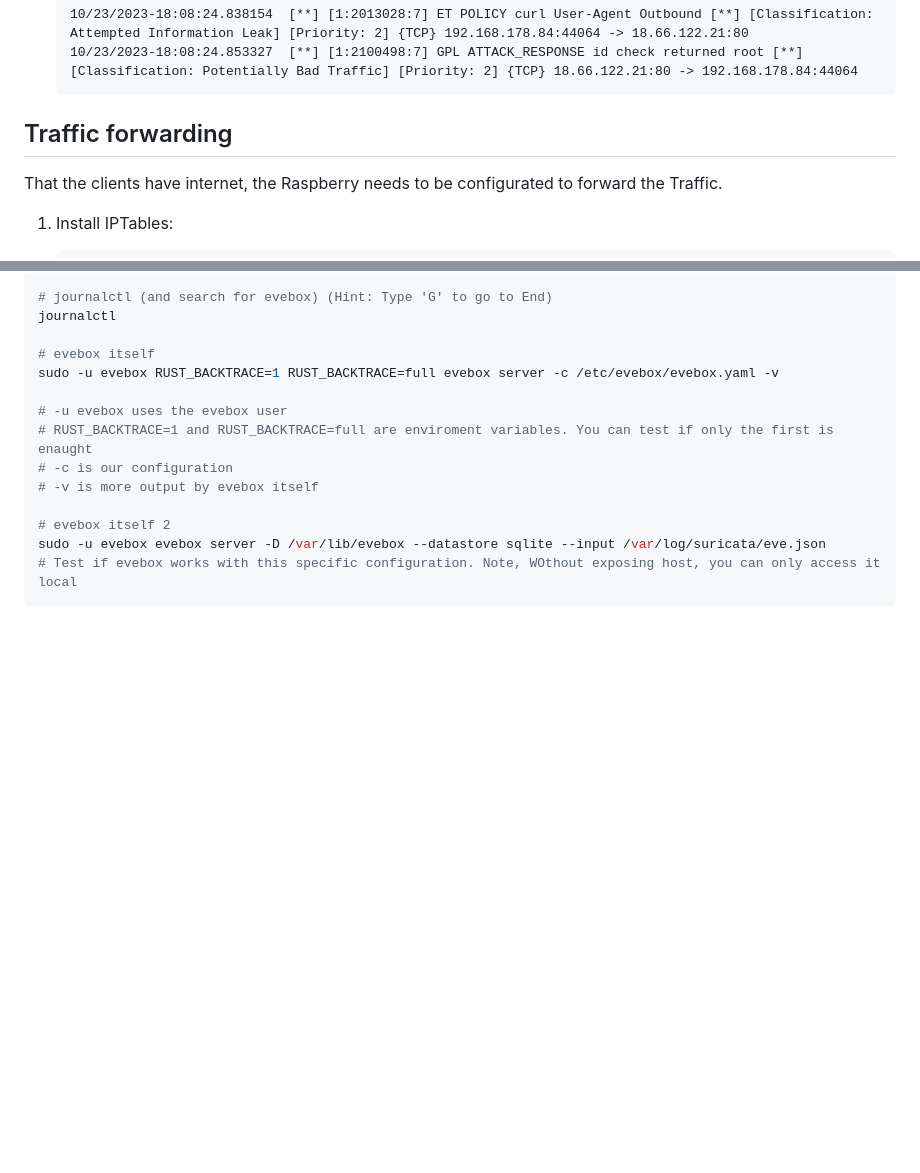
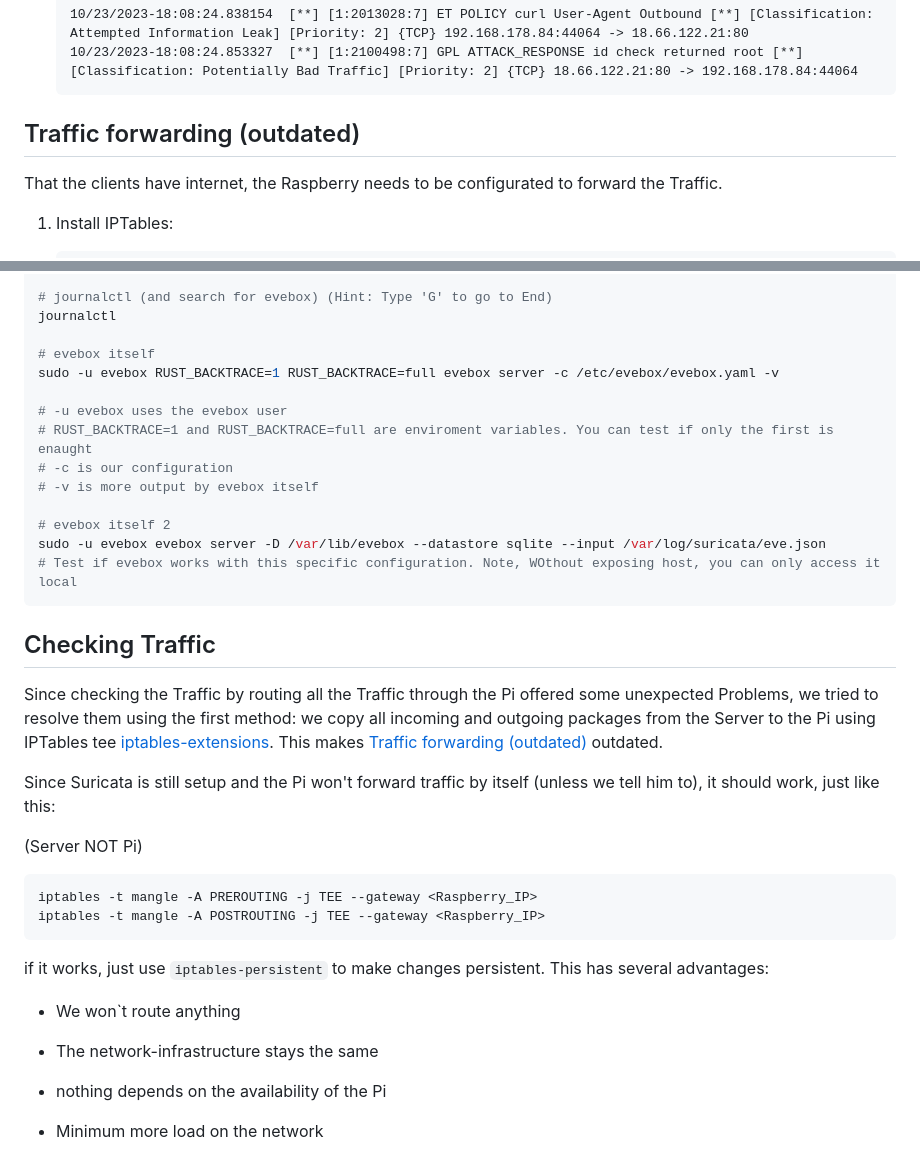
Before and after one commit to rubenMiller/intrusion-detection-pi, a Markdown page: network-ids/Steps.md, 2 parts joined by grey strips. Rendered like a GitHub page; blank space fills up the shorter version.

Commit message:
Fixed 'unexpected problem' and documentated it. Still need to update 'install-script'

````diff
--- a/network-ids/Steps.md
+++ b/network-ids/Steps.md
@@ -91,7 +91,7 @@ sudo suricata -T -c /etc/suricata/suricata.yaml -v
    10/23/2023-18:08:24.853327  [**] [1:2100498:7] GPL ATTACK_RESPONSE id check returned root [**] [Classification: Potentially Bad Traffic] [Priority: 2] {TCP} 18.66.122.21:80 -> 192.168.178.84:44064
    ```
 
-## Traffic forwarding
+## Traffic forwarding (outdated)
 
 That the clients have internet, the Raspberry needs to be configurated to forward the Traffic.
 
@@ -255,3 +255,26 @@ sudo -u evebox RUST_BACKTRACE=1 RUST_BACKTRACE=full evebox server -c /etc/evebox
 sudo -u evebox evebox server -D /var/lib/evebox --datastore sqlite --input /var/log/suricata/eve.json
 # Test if evebox works with this specific configuration. Note, WOthout exposing host, you can only access it local
 ```
+
+## Checking Traffic
+
+Since checking the Traffic by routing all the Traffic through the Pi offered some unexpected Problems, we tried to resolve them using the first method: we copy all incoming and outgoing packages from the Server to the Pi using IPTables tee [iptables-extensions](https://ipset.netfilter.org/iptables-extensions.man.html). This makes [Traffic forwarding (outdated)](#traffic-forwarding(outdated)) outdated.
+
+Since Suricata is still setup and the Pi won't forward traffic by itself (unless we tell him to), it should work, just like this:
+
+(Server NOT Pi)
+
+```bash
+iptables -t mangle -A PREROUTING -j TEE --gateway <Raspberry_IP>
+iptables -t mangle -A POSTROUTING -j TEE --gateway <Raspberry_IP>
+```
+
+if it works, just use `iptables-persistent` to make changes persistent. This has several advantages:
+
+- We won`t route anything
+
+- The network-infrastructure stays the same
+
+- nothing depends on the availability of the Pi
+
+- Minimum more load on the network
````
